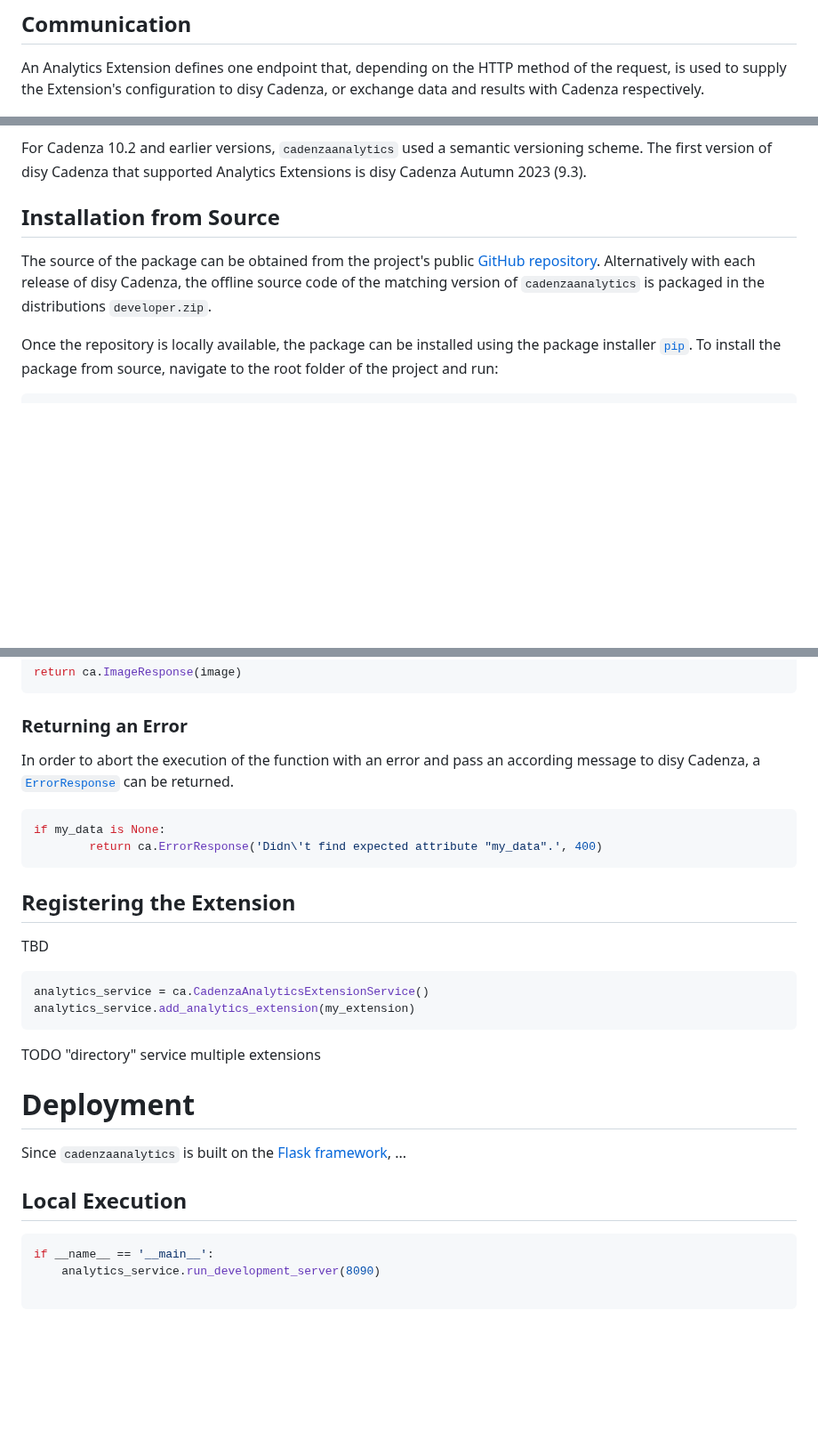
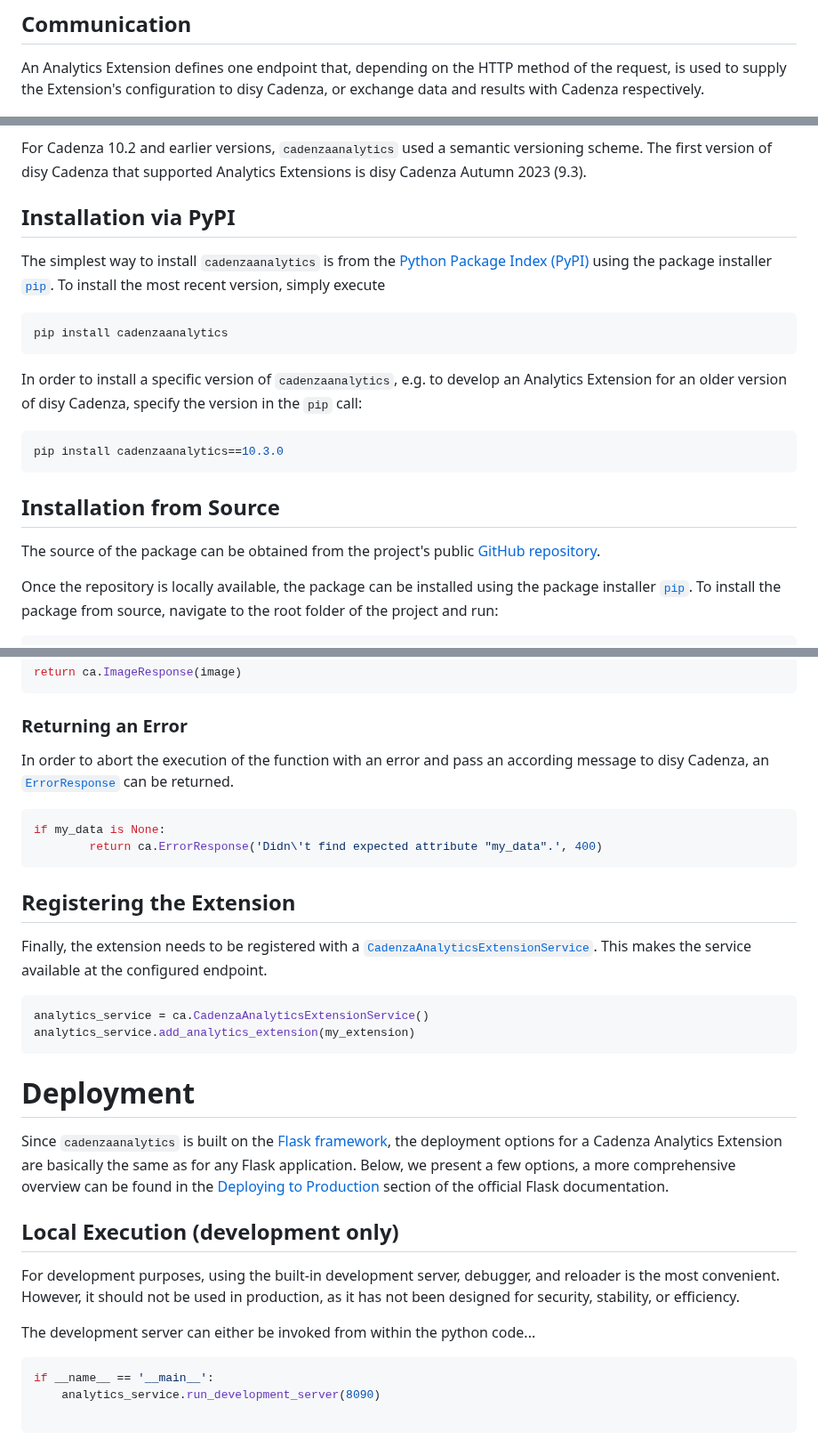
Before and after one commit to DisyInformationssysteme/cadenza-analytics-python, a Markdown page: docs/intro.md, 3 parts joined by grey strips. Shown at 89% size. GitHub-like rendering; blank space fills up the shorter version.

Commit message:
Docs: Added section on PyPI installation, plus minor changes.

````diff
--- a/docs/intro.md
+++ b/docs/intro.md
@@ -29,7 +29,7 @@ An Analytics Extension defines one endpoint that, depending on the HTTP method o
 
 <!--- Beware: when building documentation locally, path to image must not be relative to this document, but relative to the one that includes this md file!
              (in this case: src/cadenzaanalytics/__init__.py  ->  <img src="../../docs/communication.png"... )
-             but when building per github action, the path must be relative to root
+             but when building via github action, the path must be relative to root
 --->
 <img src="communication.png" alt="(Image: Communication between disy Cadenza and Analytics Extension)" width="800">
 
@@ -63,10 +64,10 @@ The disy Cadenza main version is reflected in the corresponding major and minor
 For Cadenza 10.2 and earlier versions, `cadenzaanalytics` used a semantic versioning scheme.
 The first version of disy Cadenza that supported Analytics Extensions is disy Cadenza Autumn 2023 (9.3).
 
-<!--
 ## Installation via PyPI
 
-The simplest way to install `cadenzaanalytics` is from the [Python Package Index (PyPI)](https://pypi.org/project/cadenzaanalytics/) using the package installer [`pip`](https://pypi.org/project/pip/). To install the most recent version, simply execute
+The simplest way to install `cadenzaanalytics` is from the [Python Package Index (PyPI)](https://pypi.org/project/cadenzaanalytics/) using the package installer [`pip`](https://pypi.org/project/pip/).
+To install the most recent version, simply execute
 ```console
 pip install cadenzaanalytics
 ```
@@ -74,14 +75,11 @@ pip install cadenzaanalytics
 In order to install a specific version of `cadenzaanalytics`, e.g. to develop an Analytics Extension for an older version of disy Cadenza, specify the version in the `pip` call:
 
 ```console
-pip install cadenzaanalytics==0.1.21
+pip install cadenzaanalytics==10.3.0
 ```
--->
-
 
 ## Installation from Source
 The source of the package can be obtained from the project's public [GitHub repository](https://github.com/DisyInformationssysteme/cadenza-analytics-python).
-Alternatively with each release of disy Cadenza, the offline source code of the matching version of `cadenzaanalytics` is packaged in the distributions `developer.zip`.
 
 Once the repository is locally available, the package can be installed using the package installer [`pip`](https://pypi.org/project/pip/).
 To install the package from source, navigate to the root folder of the project and run:
@@ -307,7 +307,7 @@ return ca.ImageResponse(image)
 
 
 ### Returning an Error
-In order to abort the execution of the function with an error and pass an according message to disy Cadenza, a [`ErrorResponse`](cadenzaanalytics/response/error_response.html) can be returned.
+In order to abort the execution of the function with an error and pass an according message to disy Cadenza, an [`ErrorResponse`](cadenzaanalytics/response/error_response.html) can be returned.
 
 ```python
 if my_data is None:
@@ -316,20 +316,26 @@ if my_data is None:
 
 ## Registering the Extension
 
-TBD
+Finally, the extension needs to be registered with a [`CadenzaAnalyticsExtensionService`](cadenzaanalytics/cadenza_analytics_extension_service.html).
+This makes the service available at the configured endpoint.
+
 
 ```python
 analytics_service = ca.CadenzaAnalyticsExtensionService()
 analytics_service.add_analytics_extension(my_extension)
 ```
 
-TODO "directory" service multiple extensions
+<!-- TODO "directory" service multiple extensions -->
 
 # Deployment
+Since `cadenzaanalytics` is built on the [Flask framework](https://flask.palletsprojects.com/en/stable), the deployment options for a Cadenza Analytics Extension are basically the same as for any Flask application.
+Below, we present a few options, a more comprehensive overview can be found in the [Deploying to Production](https://flask.palletsprojects.com/en/stable/deploying/index.html) section of the official Flask documentation.
 
-Since `cadenzaanalytics` is built on the [Flask framework](https://flask.palletsprojects.com/en/3.0.x/), ...
+## Local Execution (development only)
+For development purposes, using the built-in development server, debugger, and reloader is the most convenient.
+However, it should not be used in production, as it has not been designed for security, stability, or efficiency.
 
-## Local Execution
+The development server can either be invoked from within the python code...
 
 ```python
 if __name__ == '__main__':
````
Also changed, not shown: other parts of docs/intro.md (+9 -2 lines).
